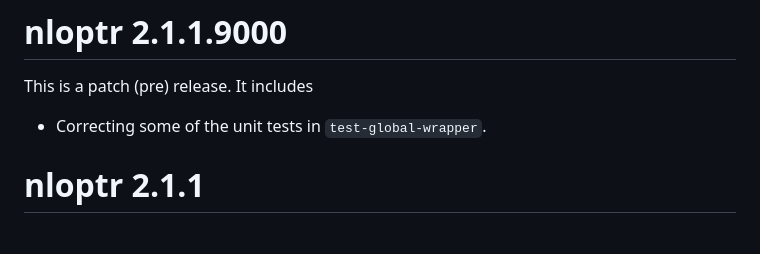
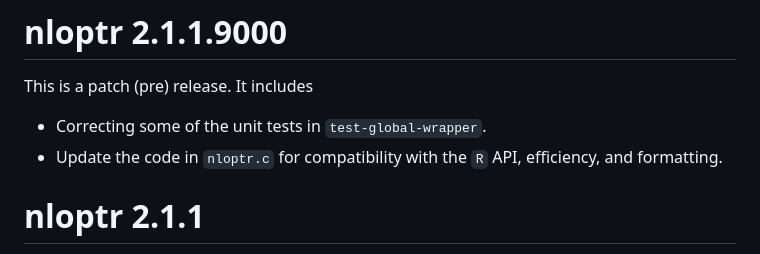
Before and after one commit to astamm/nloptr, a Markdown page: NEWS.md, the part around the change. Drawn GitHub-style.

```diff
--- a/NEWS.md
+++ b/NEWS.md
@@ -2,6 +2,8 @@
 This is a patch (pre) release. It includes
 
 * Correcting some of the unit tests in `test-global-wrapper`.
+* Update the code in `nloptr.c` for compatibility with the `R` API, efficiency,
+and formatting.
 
 # nloptr 2.1.1
 
```
